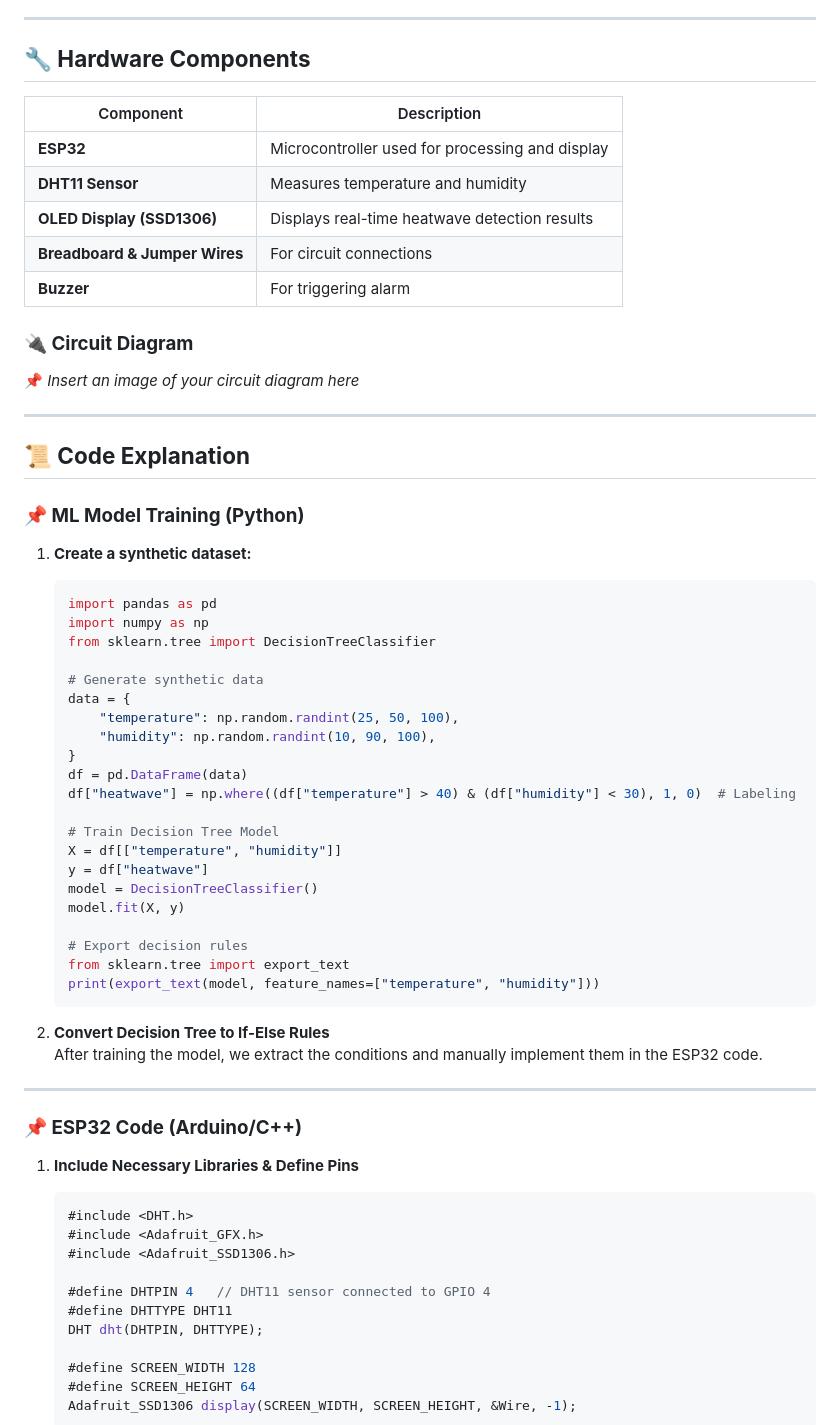
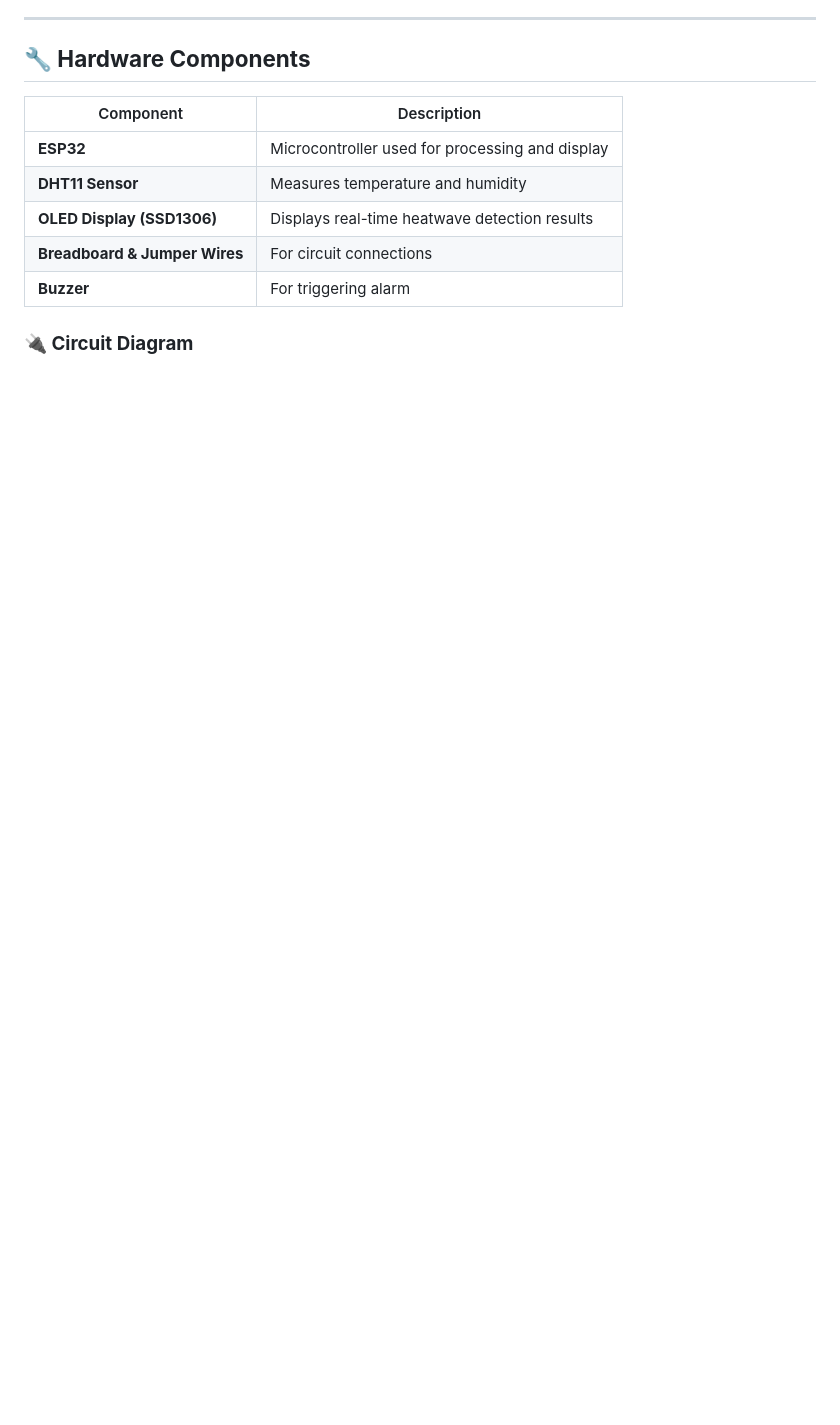
Before and after one commit to nasim-raj-laskar/HeatWave-EWS, a Markdown page: README.md, the part around the change printed below. Drawn GitHub-style; blank space fills up the shorter version.

````diff
--- a/README.md
+++ b/README.md
@@ -54,56 +54,4 @@ The project follows this workflow:
 | **Buzzer** | For triggering alarm |
 
 ### **🔌 Circuit Diagram**
-📌 *Insert an image of your circuit diagram here*
 
----
-
-## **📜 Code Explanation**
-
-### **📌 ML Model Training (Python)**
-1. **Create a synthetic dataset:**
-   ```python
-   import pandas as pd
-   import numpy as np
-   from sklearn.tree import DecisionTreeClassifier
-
-   # Generate synthetic data
-   data = {
-       "temperature": np.random.randint(25, 50, 100),
-       "humidity": np.random.randint(10, 90, 100),
-   }
-   df = pd.DataFrame(data)
-   df["heatwave"] = np.where((df["temperature"] > 40) & (df["humidity"] < 30), 1, 0)  # Labeling
-
-   # Train Decision Tree Model
-   X = df[["temperature", "humidity"]]
-   y = df["heatwave"]
-   model = DecisionTreeClassifier()
-   model.fit(X, y)
-
-   # Export decision rules
-   from sklearn.tree import export_text
-   print(export_text(model, feature_names=["temperature", "humidity"]))
-   ```
-
-2. **Convert Decision Tree to If-Else Rules**
-   After training the model, we extract the conditions and manually implement them in the ESP32 code.
-
----
-
-### **📌 ESP32 Code (Arduino/C++)**
-1. **Include Necessary Libraries & Define Pins**
-   ```cpp
-   #include <DHT.h>
-   #include <Adafruit_GFX.h>
-   #include <Adafruit_SSD1306.h>
-
-   #define DHTPIN 4   // DHT11 sensor connected to GPIO 4
-   #define DHTTYPE DHT11
-   DHT dht(DHTPIN, DHTTYPE);
-
-   #define SCREEN_WIDTH 128
-   #define SCREEN_HEIGHT 64
-   Adafruit_SSD1306 display(SCREEN_WIDTH, SCREEN_HEIGHT, &Wire, -1);
-   ```
-
````
Also changed, not shown: other parts of README.md (+4 -70 lines).
